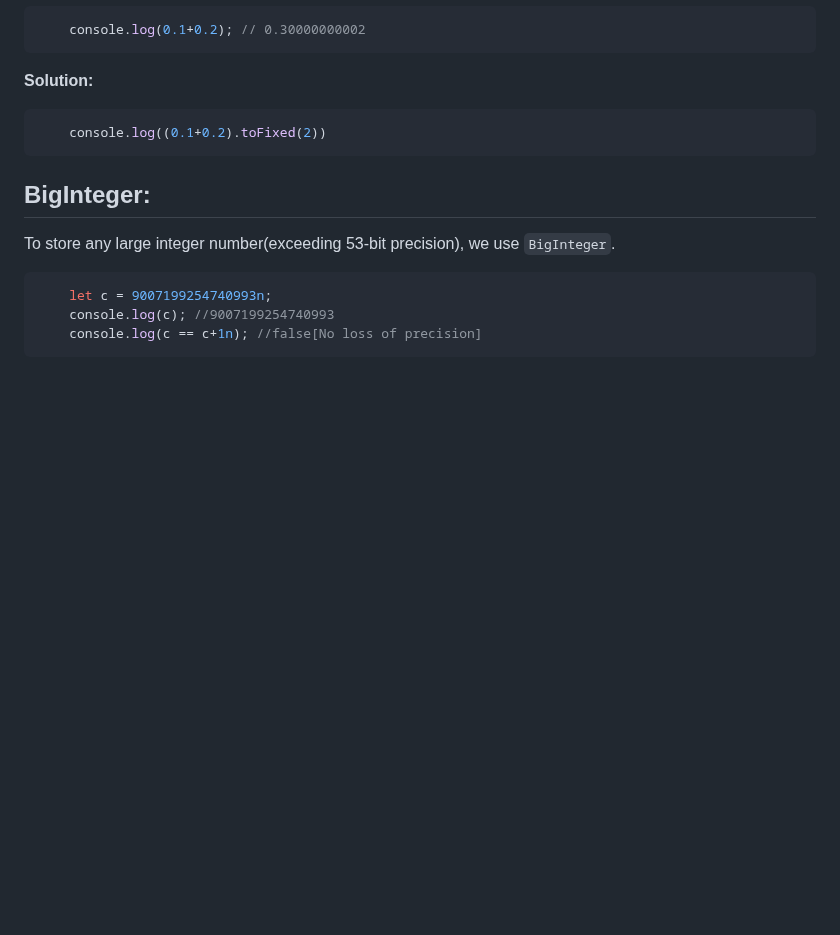
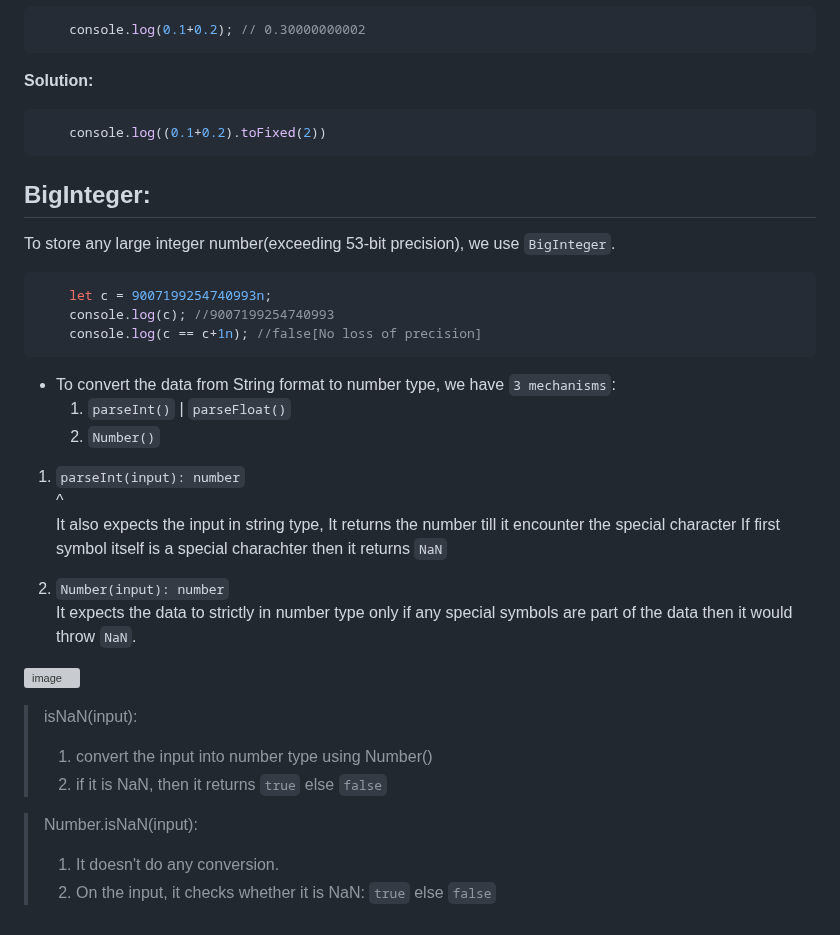
Before and after one commit to alokg-812/Full-Stack-Development, a Markdown page: FashionStore/javascript/readme.md, the part around the change. GitHub-like rendering; blank space fills up the shorter version; grey boxes are pictures that could not be loaded.

````diff
--- a/FashionStore/javascript/readme.md
+++ b/FashionStore/javascript/readme.md
@@ -513,3 +513,26 @@ To store any large integer number(exceeding 53-bit precision), we use `BigIntege
 	console.log(c); //9007199254740993
 	console.log(c == c+1n); //false[No loss of precision]
 ```
+
+* To convert the data from String format to number type, we have `3 mechanisms`:
+  1. `parseInt()` | `parseFloat()`
+  2. `Number()`
+
+1. `parseInt(input): number` <br>
+	     ^  <br>
+	    It also expects the input in string type,
+   	    It returns the number till it encounter the special character
+    	    If first symbol itself is a special charachter then it returns `NaN`
+
+2. `Number(input): number` <br>
+		It expects the data to strictly in number type only if any special symbols are part of the data then it would throw `NaN`.
+
+![image](https://github.com/user-attachments/assets/c72aa771-6dff-469f-8ee4-20976591c405)
+
+> isNaN(input):
+> 1. convert the input into number type using Number()
+> 2. if it is NaN, then it returns `true` else `false`
+
+>Number.isNaN(input):
+> 1. It doesn't do any conversion.
+> 2. On the input, it checks whether it is NaN: `true` else `false`
````
